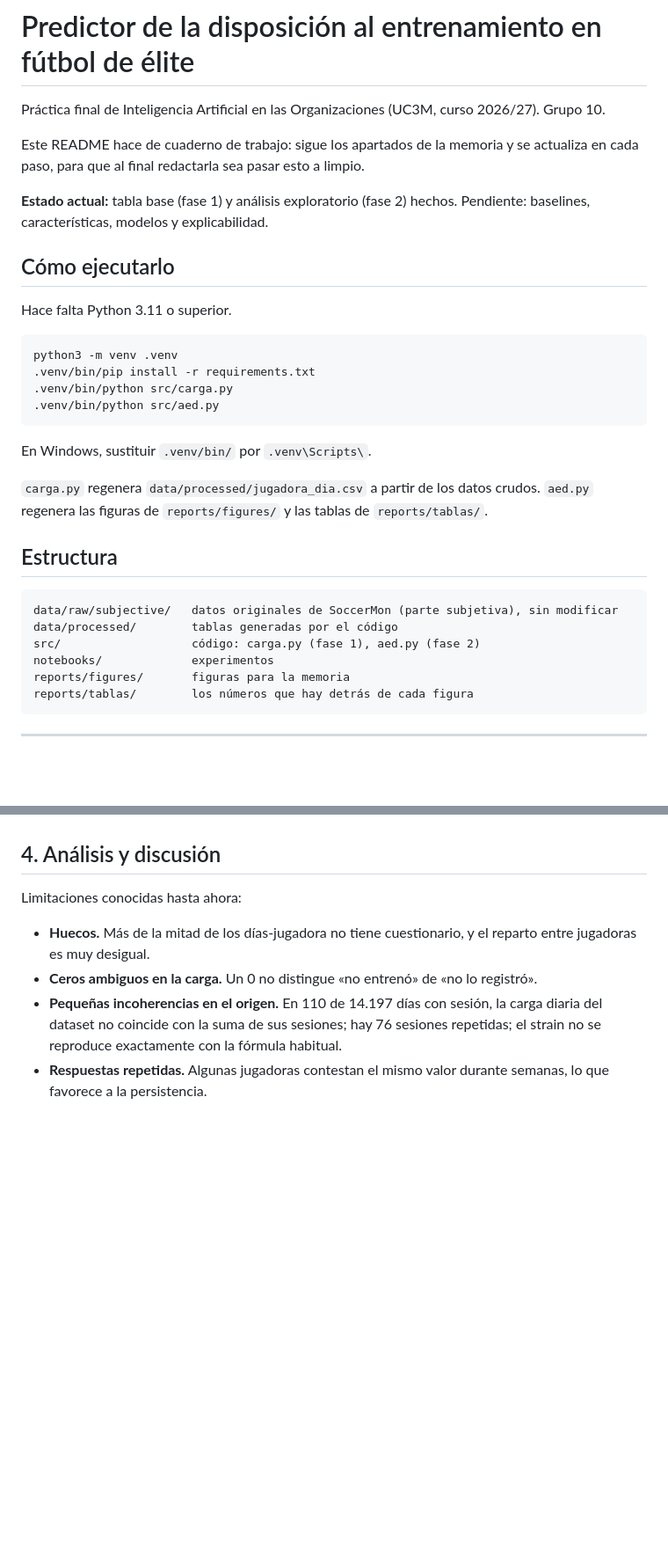
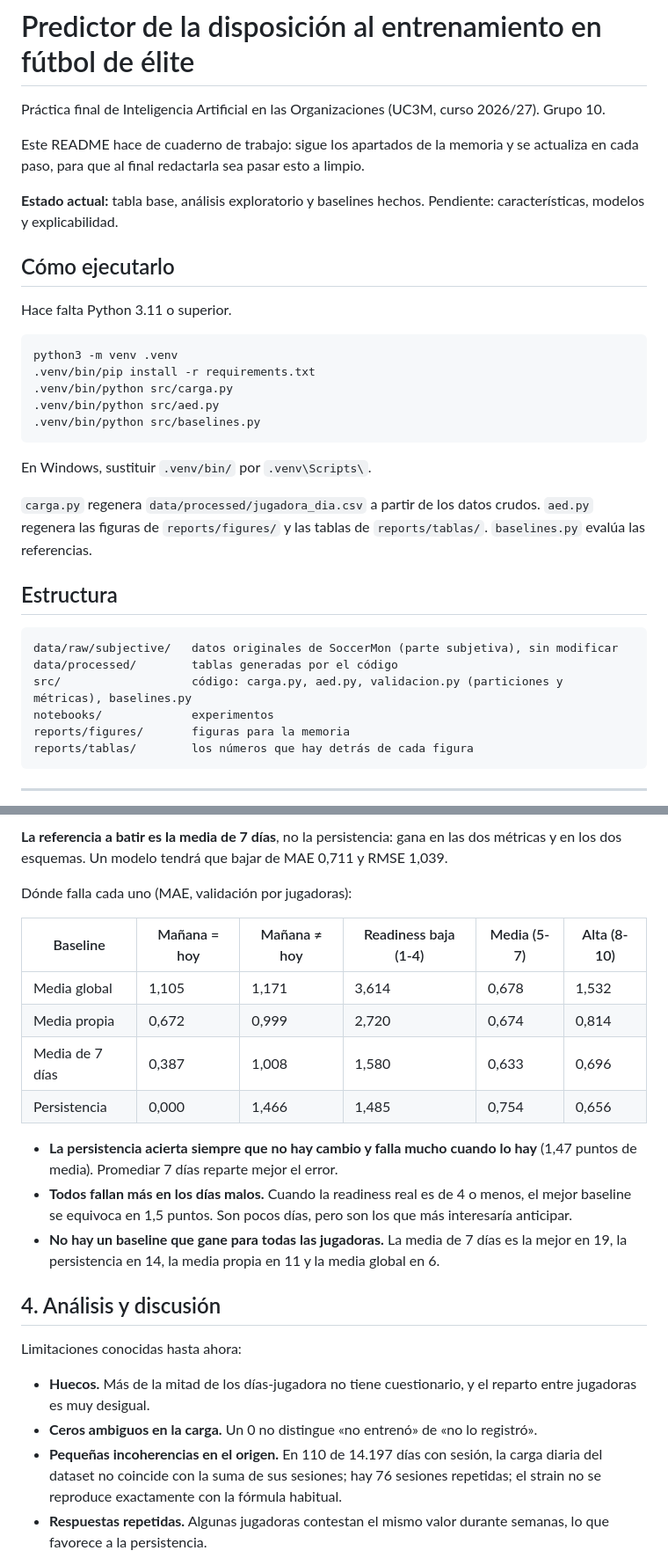
Before and after one commit to Saren75/iao-readiness-soccermon, a Markdown page: README.md, 2 parts joined by grey strips. Shown at 88% size. GitHub-like rendering; blank space fills up the shorter version.

````diff
--- a/README.md
+++ b/README.md
@@ -4,7 +4,7 @@ Práctica final de Inteligencia Artificial en las Organizaciones (UC3M, curso 20
 
 Este README hace de cuaderno de trabajo: sigue los apartados de la memoria y se actualiza en cada paso, para que al final redactarla sea pasar esto a limpio.
 
-**Estado actual:** tabla base (fase 1) y análisis exploratorio (fase 2) hechos. Pendiente: baselines, características, modelos y explicabilidad.
+**Estado actual:** tabla base, análisis exploratorio y baselines hechos. Pendiente: características, modelos y explicabilidad.
 
 ## Cómo ejecutarlo
 
@@ -15,18 +15,19 @@ python3 -m venv .venv
 .venv/bin/pip install -r requirements.txt
 .venv/bin/python src/carga.py
 .venv/bin/python src/aed.py
+.venv/bin/python src/baselines.py
 ```
 
 En Windows, sustituir `.venv/bin/` por `.venv\Scripts\`.
 
-`carga.py` regenera `data/processed/jugadora_dia.csv` a partir de los datos crudos. `aed.py` regenera las figuras de `reports/figures/` y las tablas de `reports/tablas/`.
+`carga.py` regenera `data/processed/jugadora_dia.csv` a partir de los datos crudos. `aed.py` regenera las figuras de `reports/figures/` y las tablas de `reports/tablas/`. `baselines.py` evalúa las referencias.
 
 ## Estructura
 
 ```
 data/raw/subjective/   datos originales de SoccerMon (parte subjetiva), sin modificar
 data/processed/        tablas generadas por el código
-src/                   código: carga.py (fase 1), aed.py (fase 2)
+src/                   código: carga.py, aed.py, validacion.py (particiones y métricas), baselines.py
 notebooks/             experimentos
 reports/figures/       figuras para la memoria
 reports/tablas/        los números que hay detrás de cada figura
@@ -207,3 +243,17 @@ La readiness no cambia de un día al siguiente en el 47,8 % de los casos.
+**La referencia a batir es la media de 7 días**, no la persistencia: gana en las dos métricas y en los dos esquemas. Un modelo tendrá que bajar de MAE 0,711 y RMSE 1,039.
+
+Dónde falla cada uno (MAE, validación por jugadoras):
+
+| Baseline | Mañana = hoy | Mañana ≠ hoy | Readiness baja (1-4) | Media (5-7) | Alta (8-10) |
+|---|---|---|---|---|---|
+| Media global | 1,105 | 1,171 | 3,614 | 0,678 | 1,532 |
+| Media propia | 0,672 | 0,999 | 2,720 | 0,674 | 0,814 |
+| Media de 7 días | 0,387 | 1,008 | 1,580 | 0,633 | 0,696 |
+| Persistencia | 0,000 | 1,466 | 1,485 | 0,754 | 0,656 |
+
+- **La persistencia acierta siempre que no hay cambio y falla mucho cuando lo hay** (1,47 puntos de media). Promediar 7 días reparte mejor el error.
+- **Todos fallan más en los días malos.** Cuando la readiness real es de 4 o menos, el mejor baseline se equivoca en 1,5 puntos. Son pocos días, pero son los que más interesaría anticipar.
+- **No hay un baseline que gane para todas las jugadoras.** La media de 7 días es la mejor en 19, la persistencia en 14, la media propia en 11 y la media global en 6.
 
 ## 4. Análisis y discusión
 
````
Also changed, not shown: other parts of README.md (+44 -9 lines), reports/figures/10_baselines.png (added), 7 other files.
